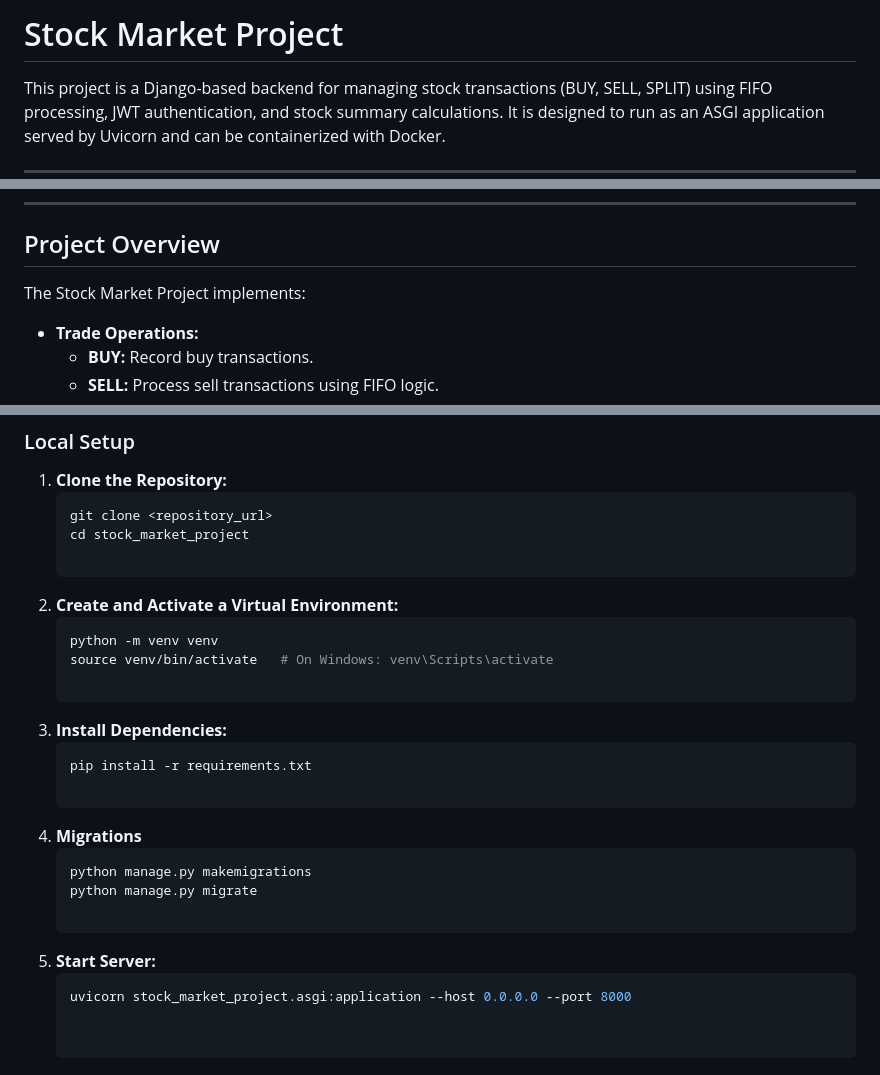
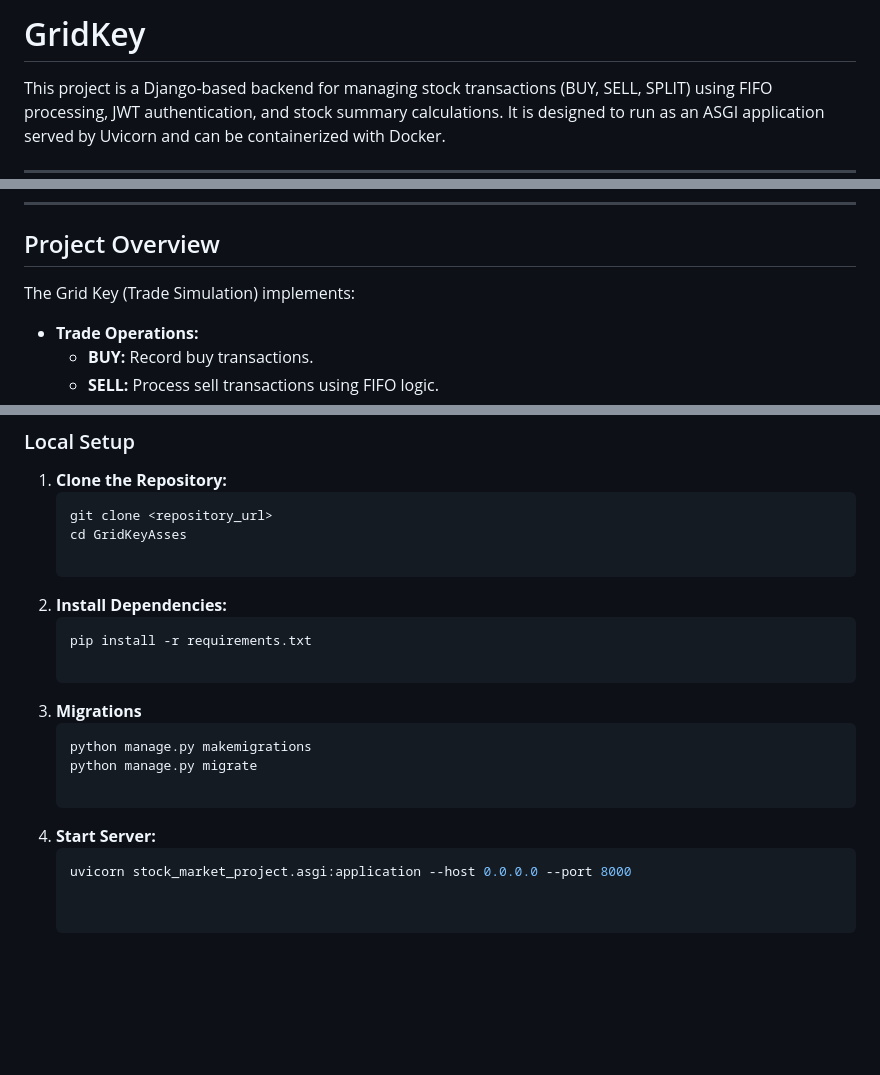
Before and after one commit to Bhargav-Singh/GridKeyAsses, a Markdown page: README.md, 3 parts joined by grey strips. GitHub-like rendering; blank space fills up the shorter version.

````diff
--- a/README.md
+++ b/README.md
@@ -1,4 +1,4 @@
-# Stock Market Project
+# GridKey
 
 This project is a Django-based backend for managing stock transactions (BUY, SELL, SPLIT) using FIFO processing, JWT authentication, and stock summary calculations. It is designed to run as an ASGI application served by Uvicorn and can be containerized with Docker.
 
@@ -14,7 +14,7 @@ This project is a Django-based backend for managing stock transactions (BUY, SEL
 
 ## Project Overview
 
-The Stock Market Project implements:
+The Grid Key (Trade Simulation) implements:
 - **Trade Operations:**
   - **BUY:** Record buy transactions.
   - **SELL:** Process sell transactions using FIFO logic.
@@ -43,23 +43,18 @@ The Stock Market Project implements:
 1. **Clone the Repository:**
    ```bash
    git clone <repository_url>
-   cd stock_market_project
+   cd GridKeyAsses
 
-2. **Create and Activate a Virtual Environment:**
-   ```bash
-   python -m venv venv
-   source venv/bin/activate   # On Windows: venv\Scripts\activate
-
-3. **Install Dependencies:**
+2. **Install Dependencies:**
    ```bash
    pip install -r requirements.txt
 
-4. **Migrations**
+3. **Migrations**
    ```bash
    python manage.py makemigrations
    python manage.py migrate
 
-5. **Start Server:**
+4. **Start Server:**
    ```bash
    uvicorn stock_market_project.asgi:application --host 0.0.0.0 --port 8000
 
````
